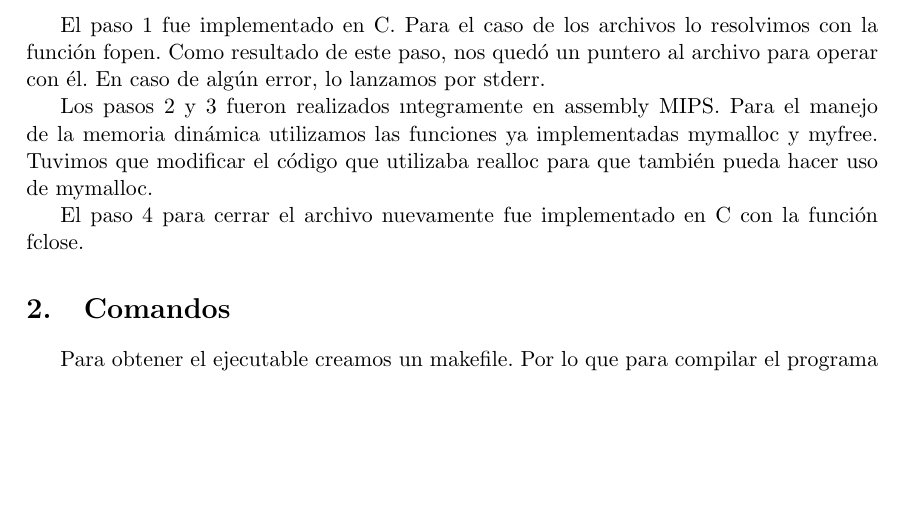
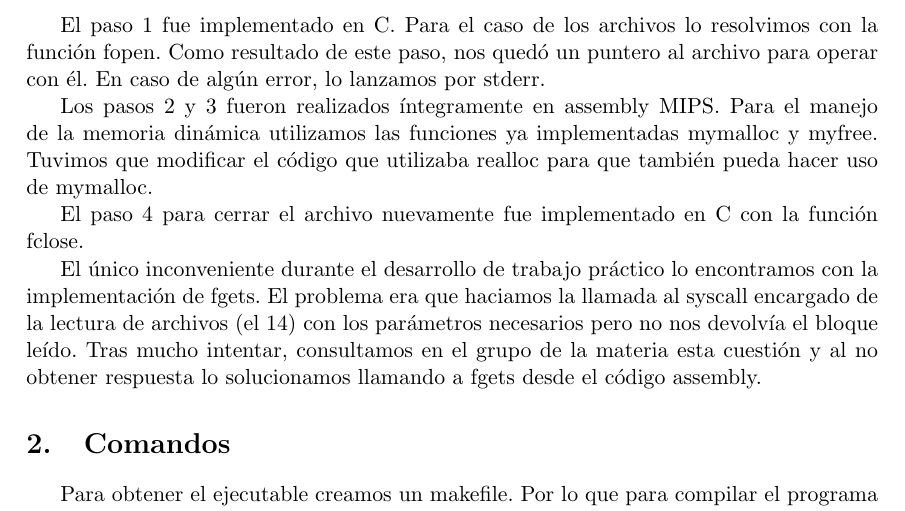
Before and after one commit to juliansci/66.20-TP1, a LaTeX document (doc/informe.tex): part of page 2 of 8, cut so that both start at the same text, the shorter picture padded with empty space. Compiled offline with pdfLaTeX.

Commit message:
Agrego un poco de documentacion al informe.

```diff
--- a/doc/informe.tex
+++ b/doc/informe.tex
@@ -67,10 +67,13 @@ El algoritmo base del programa que se resume en la siguiente lista de pasos:
 
 El paso 1 fue implementado en C. Para el caso de los archivos lo resolvimos con la funci\'on fopen. Como resultado de este paso, nos qued\'o un puntero al archivo para operar con \'el. En caso de alg\'un error, lo lanzamos por stderr.
 
-Los pasos 2 y 3 fueron realizados ıntegramente en assembly MIPS. Para el manejo de la memoria din\'amica utilizamos las funciones ya implementadas mymalloc y myfree. Tuvimos que modificar el c\'odigo que utilizaba realloc para que tambi\'en pueda hacer uso de mymalloc.
+Los pasos 2 y 3 fueron realizados \'integramente en assembly MIPS. Para el manejo de la memoria din\'amica utilizamos las funciones ya implementadas mymalloc y myfree. Tuvimos que modificar el c\'odigo que utilizaba realloc para que tambi\'en pueda hacer uso de mymalloc.
+
 
 El paso 4 para cerrar el archivo nuevamente fue implementado en C con la funci\'on fclose.
 
+
+El \'unico inconveniente durante el desarrollo de trabajo pr\'actico lo encontramos con la implementaci\'on de fgets. El problema era que haciamos la llamada al syscall encargado de la lectura de archivos (el 14) con los par\'ametros necesarios pero no nos devolv\'ia el bloque le\'ido. Tras mucho intentar, consultamos en el grupo de la materia esta cuesti\'on y al no obtener respuesta lo solucionamos llamando a fgets desde el c\'odigo assembly.
 
 \section{Comandos}
 Para obtener el ejecutable creamos un makefile. Por lo que para compilar el programa solo hace falta hacer:
```
Also changed, not shown: doc/informe.tex (2 more changed lines).
